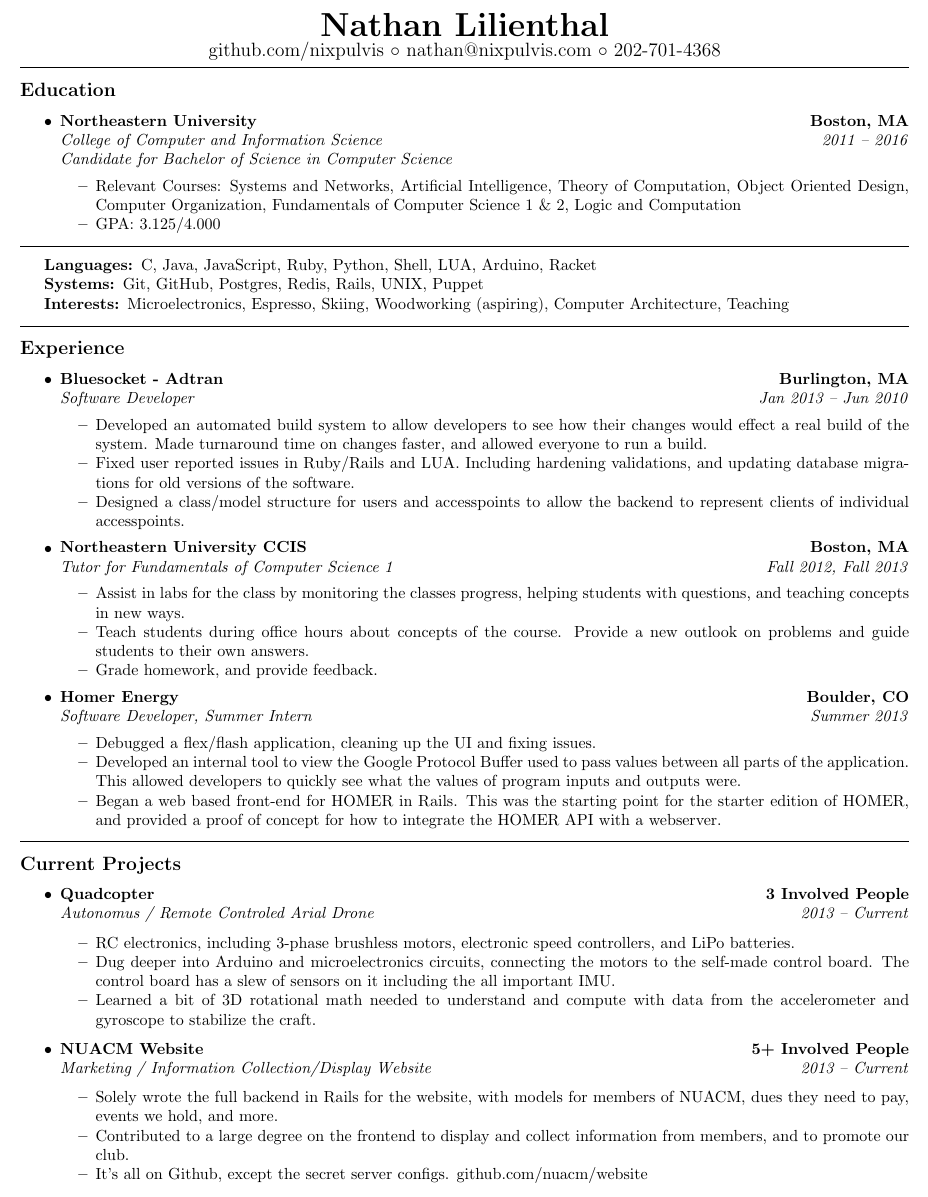
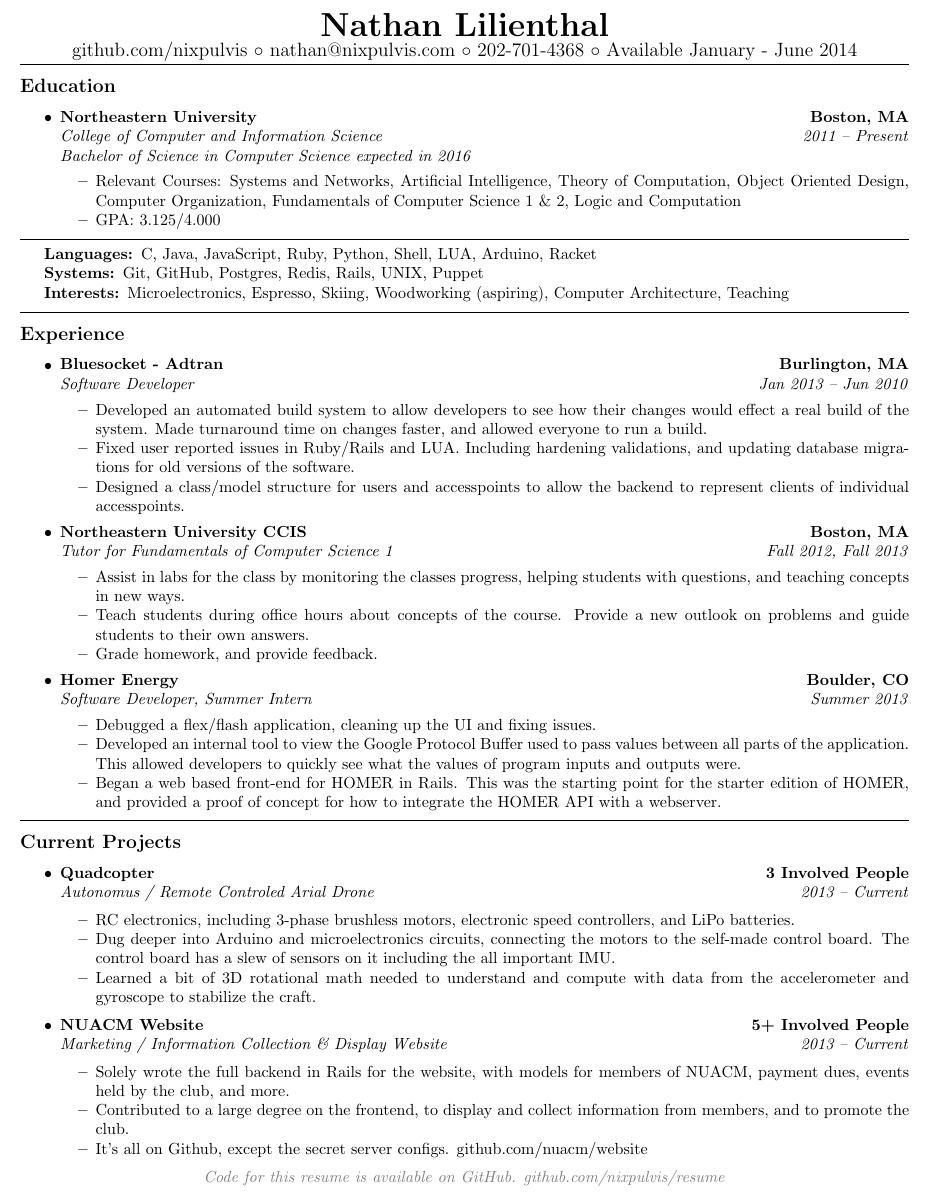
Before and after one commit to nixpulvis/resume, a LaTeX CV (resume.tex): part of the page, cut so that both start at the same text. Compiled offline with pdfLaTeX.

Commit message:
Add avalibility and clean up some wording.

```diff
--- a/resume.tex
+++ b/resume.tex
@@ -1,6 +1,7 @@
 \documentclass[10pt,letterpaper]{article}
 \usepackage[letterpaper,margin=3em]{geometry}
 \usepackage{mdwlist}
+\usepackage{color}
 \pagestyle{empty}
 \setlength{\tabcolsep}{0em}
 
@@ -34,7 +35,8 @@
 % Resume header.
 \begin{center}
 {\huge \textbf{Nathan Lilienthal}}\\\vspace{.2ex}
-{\large github.com/nixpulvis $\circ$ nathan@nixpulvis.com $\circ$ 202-701-4368}\vspace{-1ex}
+{\large github.com/nixpulvis $\circ$ nathan@nixpulvis.com $\circ$ 202-701-4368
+$\circ$ Available January - June 2014}\vspace{-1ex}
 \end{center}
 
 % Education section.
@@ -52,8 +54,8 @@
   \\
   \headerrow
     {\emph{College of Computer and Information Science}}
-    {\emph{2011 -- 2016}}
-    {\emph{Candidate for Bachelor of Science in Computer Science}}
+    {\emph{2011 -- Present}}
+    {\emph{Bachelor of Science in Computer Science expected in 2016}}
   \begin{itemize*}
   \item Relevant Courses: Systems and Networks, Artificial Intelligence, Theory of Computation, Object Oriented Design,
   Computer Organization, Fundamentals of Computer Science 1 \& 2, Logic and Computation
@@ -177,17 +179,24 @@
     {\textbf{5+ Involved People}}
   \\
   \headerrow
-    {\emph{Marketing / Information Collection/Display Website}}
+    {\emph{Marketing / Information Collection \& Display Website}}
     {\emph{2013 -- Current}}
 
   \begin{itemize*}
     \item Solely wrote the full backend in Rails for the website, with models for members
-    of NUACM, dues they need to pay, events we hold, and more.
-    \item Contributed to a large degree on the frontend to display and collect information from members,
-    and to promote our club.
+    of NUACM, payment dues, events held by the club, and more.
+    \item Contributed to a large degree on the frontend, to display and collect information from members,
+    and to promote the club.
     \item It's all on Github, except the secret server configs. github.com/nuacm/website
   \end{itemize*}
 
 \end{itemize}
 
+
+% Metalink
+\begin{center}
+\definecolor{gray}{rgb}{0.5,0.5,0.5}
+\textcolor{gray}{\textit{Code for this resume is available on GitHub. github.com/nixpulvis/resume}}
+\end{center}
+
 \end{document}
```
